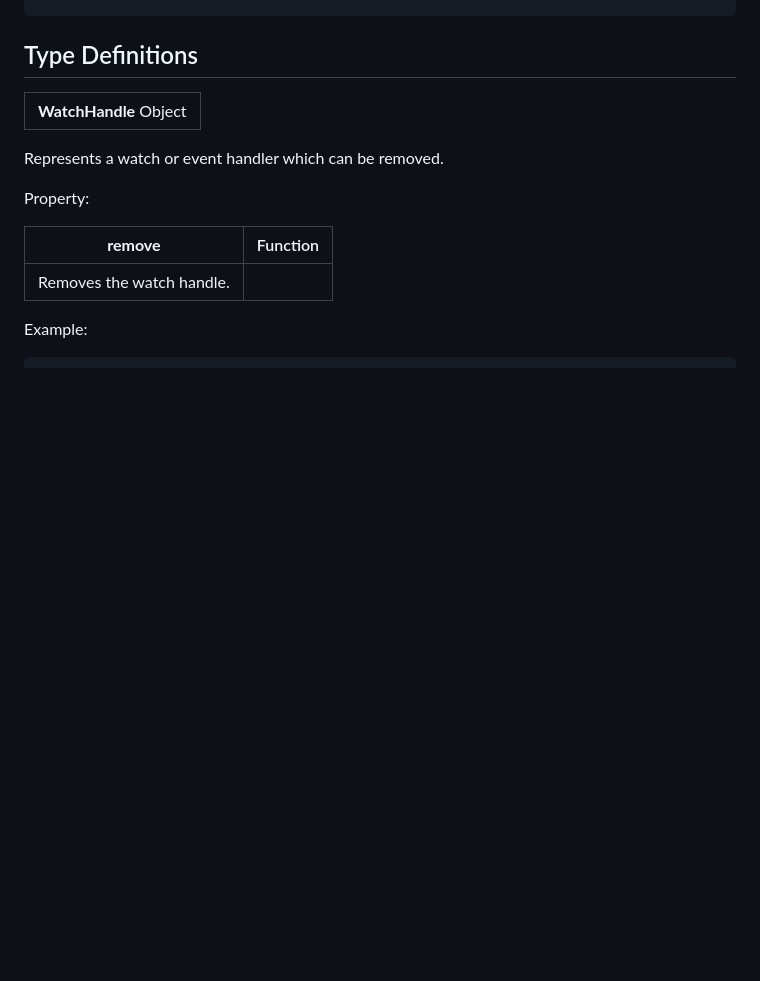
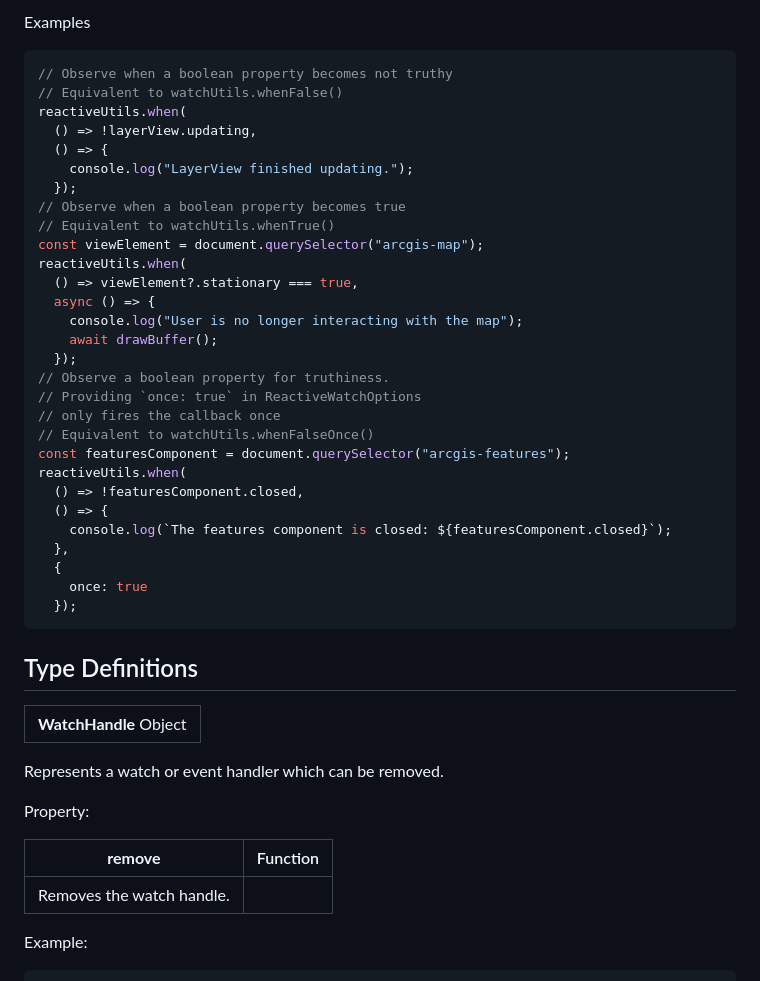
Before and after one commit to GeoDaoyu/Accessor, a Markdown page: README.md, the part around one of its changes. GitHub-like rendering; blank space fills up the shorter version.

Commit message:
docs: once() & when()

````diff
--- a/README.md
+++ b/README.md
@@ -271,3 +335,36 @@ const handle = reactiveUtils.watch(
+Examples
+
+```js
+// Observe when a boolean property becomes not truthy
+// Equivalent to watchUtils.whenFalse()
+reactiveUtils.when(
+  () => !layerView.updating,
+  () => {
+    console.log("LayerView finished updating.");
+  });
+// Observe when a boolean property becomes true
+// Equivalent to watchUtils.whenTrue()
+const viewElement = document.querySelector("arcgis-map");
+reactiveUtils.when(
+  () => viewElement?.stationary === true,
+  async () => {
+    console.log("User is no longer interacting with the map");
+    await drawBuffer();
+  });
+// Observe a boolean property for truthiness.
+// Providing `once: true` in ReactiveWatchOptions
+// only fires the callback once
+// Equivalent to watchUtils.whenFalseOnce()
+const featuresComponent = document.querySelector("arcgis-features");
+reactiveUtils.when(
+  () => !featuresComponent.closed,
+  () => {
+    console.log(`The features component is closed: ${featuresComponent.closed}`);
+  },
+  {
+    once: true
+  });
+```
 ## Type Definitions
 
 <table><tr><td bgcolor=#ddd><b>WatchHandle</b> <span>Object</span></td></tr></table>
````
Also changed, not shown: other parts of README.md (+64 -0 lines).
